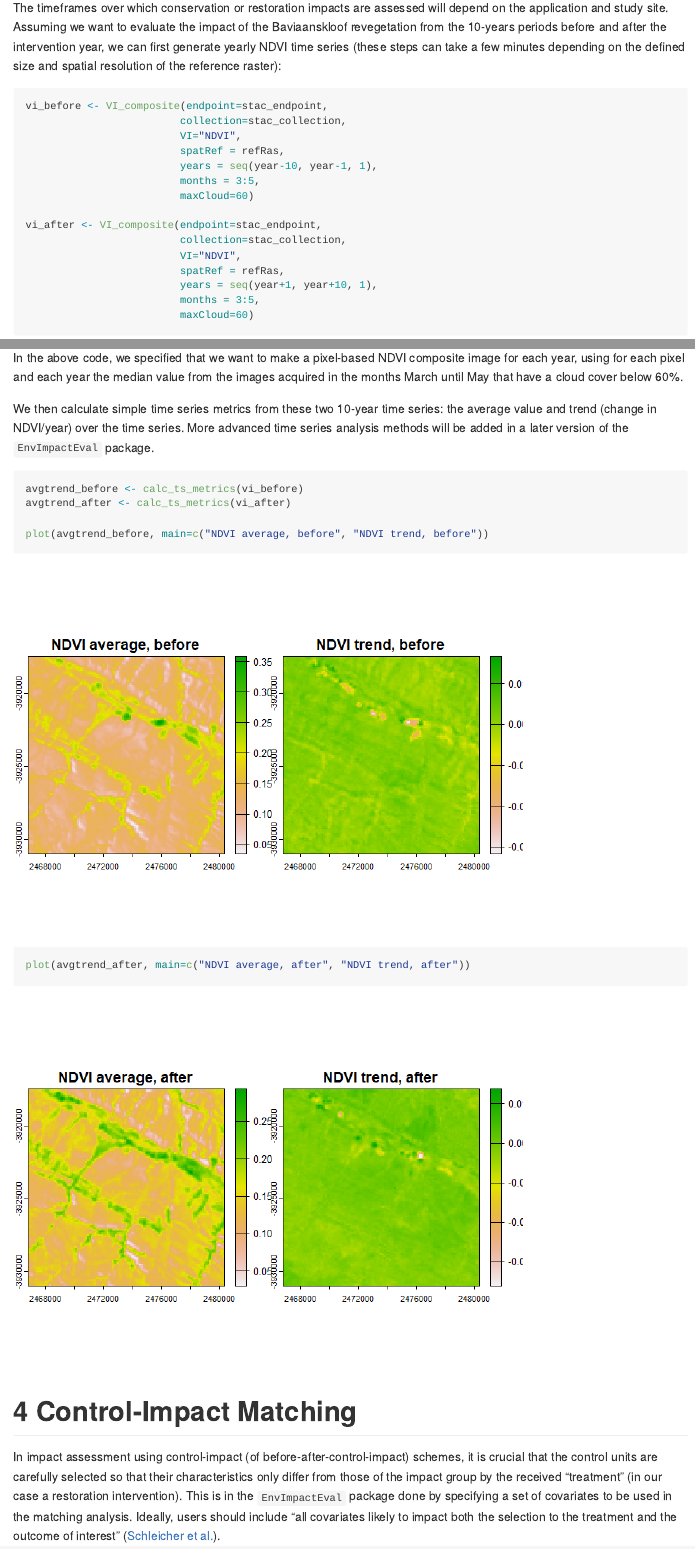
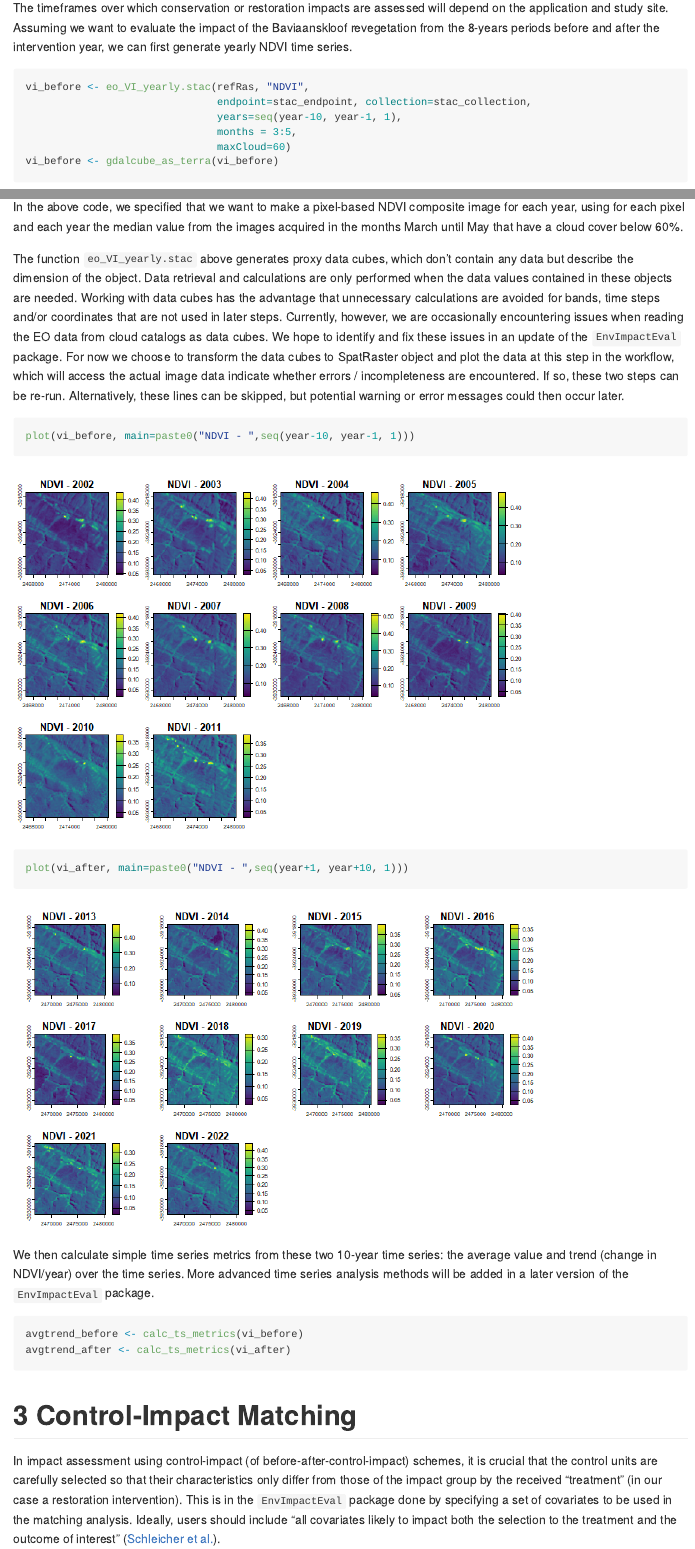
Before and after one commit to Space4Restoration/spatialBACI, an R Markdown document (tutorials/BACI_Baviaanskloof.Rmd): the page in a window 1100 px wide, from 3160 px down before the commit and from 3030 px down after it, so that both start at the same text, and a second part further down, joined at a grey line. The pictures show the output file tutorials/BACI_Baviaanskloof.md that the author committed with the source, drawn offline in the style of GitHub; long lines of code are wrapped.

Commit message:
Update Baviaanskloof tutorial

````diff
--- a/tutorials/BACI_Baviaanskloof.Rmd
+++ b/tutorials/BACI_Baviaanskloof.Rmd
@@ -63,21 +60,16 @@ stac_endpoint <- as.endpoint("PlanetaryComputer")
 stac_collection <- as.collection("Landsat", stac_endpoint)
 ```
 
-The timeframes over which conservation or restoration impacts are assessed will depend on the application and study site. Assuming we want to evaluate the impact of the Baviaanskloof revegetation from the 10-years periods before and after the intervention year, we can first generate yearly NDVI time series (these steps can take a few minutes depending on the defined size and spatial resolution of the reference raster):
-```{r}
-vi_before <- VI_composite(endpoint=stac_endpoint,
-                         collection=stac_collection,
-                         VI="NDVI",
-                         spatRef = refRas,
-                         years = seq(year-10, year-1, 1),
-                         months = 3:5,
-                         maxCloud=60)
+The timeframes over which conservation or restoration impacts are assessed will depend on the application and study site. Assuming we want to evaluate the impact of the Baviaanskloof revegetation from the 8-years periods before and after the intervention year, we can first generate yearly NDVI time series.
 
-vi_after <- VI_composite(endpoint=stac_endpoint,
-                         collection=stac_collection,
-                         VI="NDVI",
-                         spatRef = refRas,
-                         years = seq(year+1, year+10, 1),
-                         months = 3:5,
-                         maxCloud=60)
+```{r, warning=FALSE}
+vi_before <- eo_VI_yearly.stac(refRas, "NDVI",
+                               endpoint=stac_endpoint, collection=stac_collection,
+                               years=seq(year-10, year-1, 1),
+                               months = 3:5,
+                               maxCloud=60)
+vi_before <- gdalcube_as_terra(vi_before)
 ```
+
+
+```{r, warning=FALSE}
@@ -85,12 +86,15 @@ In the above code, we specified that we want to make a pixel-based NDVI composit
+The function `eo_VI_yearly.stac` above generates proxy data cubes, which don't contain any data but describe the dimension of the object. Data retrieval and calculations are only performed when the data values contained in these objects are needed. Working with data cubes has the advantage that unnecessary calculations are avoided for bands, time steps and/or coordinates that are not used in later steps. Currently, however, we are occasionally encountering issues when reading the EO data from cloud catalogs as data cubes. We hope to identify and fix these issues in an update of the `EnvImpactEval` package. For now we choose to transform the data cubes to SpatRaster object and plot the data at this step in the workflow, which will access the actual image data indicate whether errors / incompleteness are encountered. If so, these two steps can be re-run. Alternatively, these lines can be skipped, but potential warning or error messages could then occur later.
+
+```{r, warning=FALSE}
+plot(vi_before, main=paste0("NDVI - ",seq(year-10, year-1, 1)))
+plot(vi_after, main=paste0("NDVI - ",seq(year+1, year+10, 1)))
+```
 
 We then calculate simple time series metrics from these two 10-year time series: the average value and trend (change in NDVI/year) over the time series. More advanced time series analysis methods will be added in a later version of the `EnvImpactEval` package.
 
 ```{r}
 avgtrend_before <- calc_ts_metrics(vi_before)
 avgtrend_after <- calc_ts_metrics(vi_after)
-
-plot(avgtrend_before, main=c("NDVI average, before", "NDVI trend, before"))
-plot(avgtrend_after, main=c("NDVI average, after", "NDVI trend, after"))
 ```
 
 # Control-Impact Matching
````
Also changed, not shown: tutorials/BACI_Baviaanskloof.md, tutorials/BACI_Baviaanskloof_files/figure-gfm/unnamed-chunk-10-1.png (deleted), tutorials/BACI_Baviaanskloof_files/figure-gfm/unnamed-chunk-11-1.png (deleted), tutorials/BACI_Baviaanskloof_files/figure-gfm/unnamed-chunk-13-1.png (added), tutorials/BACI_Baviaanskloof_files/figure-gfm/unnamed-chunk-14-1.png, tutorials/BACI_Baviaanskloof_files/figure-gfm/unnamed-chunk-14-2.png (renamed from tutorials/BACI_Baviaanskloof_files/figure-gfm/unnamed-chunk-11-2.png), tutorials/BACI_Baviaanskloof_files/figure-gfm/unnamed-chunk-17-1.png (added), tutorials/BACI_Baviaanskloof_files/figure-gfm/unnamed-chunk-4-1.png, tutorials/BACI_Baviaanskloof_files/figure-gfm/unnamed-chunk-7-1.png (deleted), tutorials/BACI_Baviaanskloof_files/figure-gfm/unnamed-chunk-7-2.png (deleted), tutorials/BACI_Baviaanskloof_files/figure-gfm/unnamed-chunk-8-1.png, tutorials/BACI_Baviaanskloof_files/figure-gfm/unnamed-chunk-8-2.png (added), tutorials/BACI_Baviaanskloof_files/figure-gfm/unnamed-chunk-9-1.png (deleted), tutorials/BACI_Baviaanskloof.Rmd (44 more changed lines).
